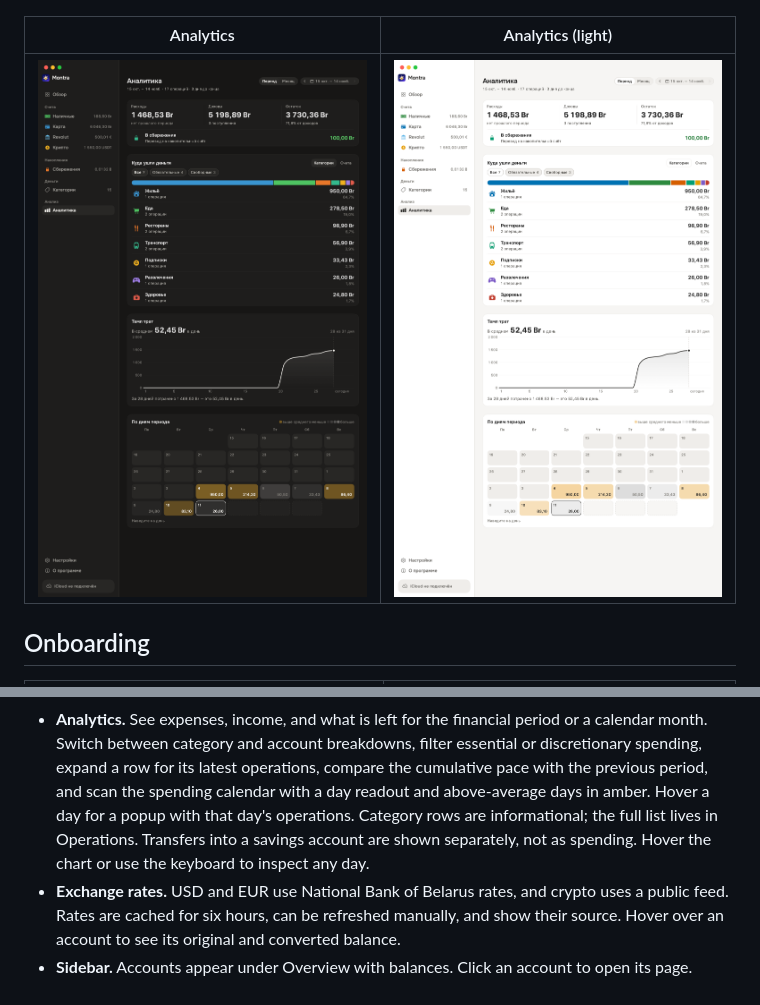
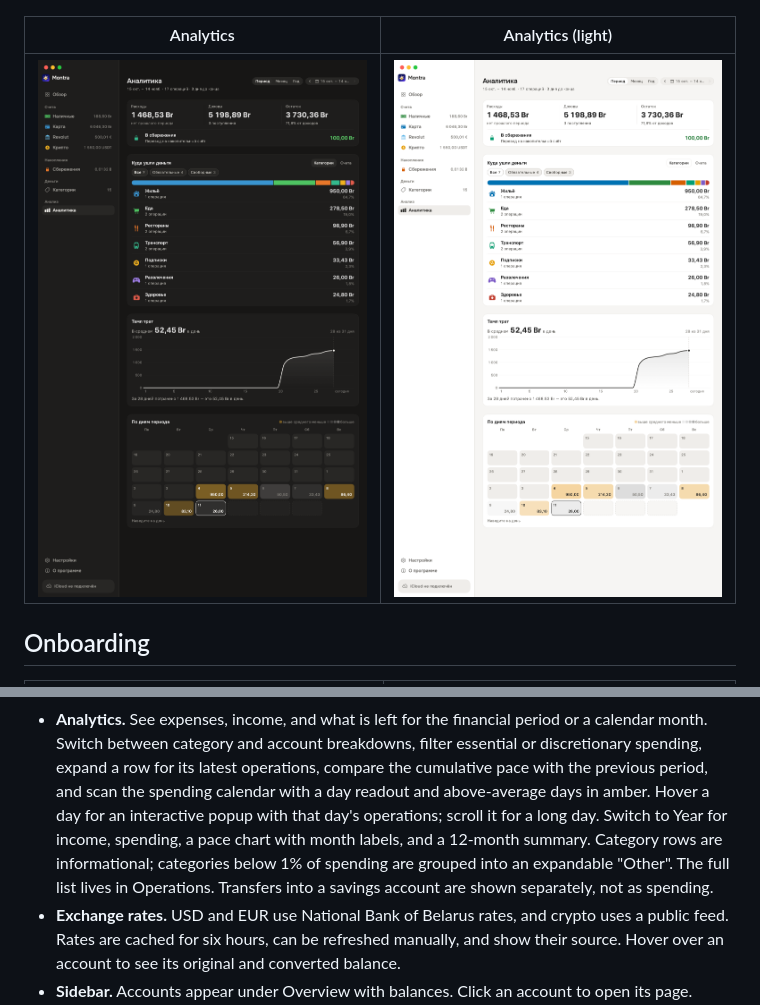
Before and after one commit to rGradov/montra, a Markdown page: README.md, 2 parts joined by grey strips. Rendered like a GitHub page; pictures changed too: Docs/screenshots/analytics-light.png, Docs/screenshots/analytics.png.

```diff
--- a/README.md
+++ b/README.md
@@ -114,11 +114,12 @@ checks, and edge cases.
   or a calendar month. Switch between category and account breakdowns, filter
   essential or discretionary spending, expand a row for its latest operations,
   compare the cumulative pace with the previous period, and scan the spending
-  calendar with a day readout and above-average days in amber. Hover a day for a
-  popup with that day's operations. Category rows are informational; the full
-  list lives in Operations. Transfers into a savings account are shown
-  separately, not as spending. Hover the chart or use the keyboard to inspect any
-  day.
+  calendar with a day readout and above-average days in amber. Hover a day for an
+  interactive popup with that day's operations; scroll it for a long day. Switch
+  to Year for income, spending, a pace chart with month labels, and a 12-month
+  summary. Category rows are informational; categories below 1% of spending are
+  grouped into an expandable "Other". The full list lives in Operations.
+  Transfers into a savings account are shown separately, not as spending.
 - **Exchange rates.** USD and EUR use National Bank of Belarus rates, and crypto
   uses a public feed. Rates are cached for six hours, can be refreshed manually,
   and show their source. Hover over an account to see its original and converted
```
Also changed, not shown: Docs/Analytics-Critic-Report.md (+43 -1 lines), Docs/Feature-Inventory.md (+7 -4 lines), Docs/screenshots/analytics-popup.png, Docs/screenshots/analytics-year.png (added), 5 other files.
